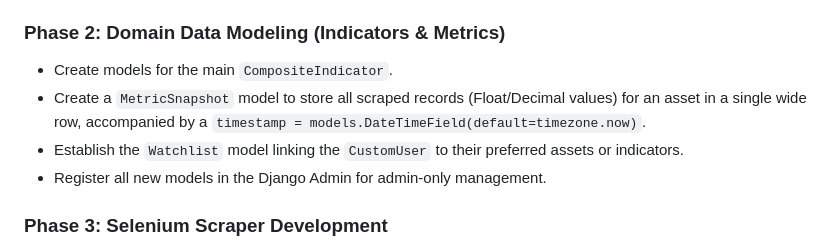
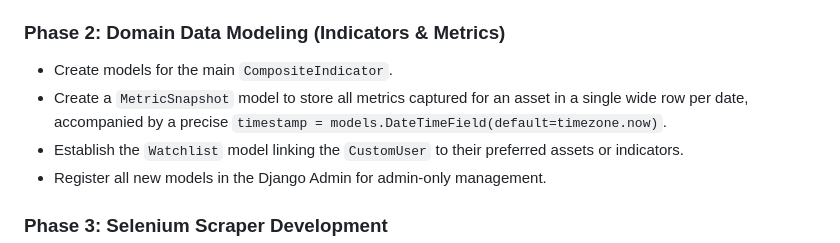
Before and after one commit to zaymuel/invest-shin-indicator, a Markdown page: docs/IMPLEMENTATION_PLAN.md, the part around the change. Rendered like a GitHub page.

```diff
--- a/docs/IMPLEMENTATION_PLAN.md
+++ b/docs/IMPLEMENTATION_PLAN.md
@@ -67,7 +67,7 @@ reits:
 ### Phase 2: Domain Data Modeling (Indicators & Metrics)
 
 - Create models for the main `CompositeIndicator`.
-- Create a `MetricSnapshot` model to store all scraped records (Float/Decimal values) for an asset in a single wide row, accompanied by a `timestamp = models.DateTimeField(default=timezone.now)`.
+- Create a `MetricSnapshot` model to store all metrics captured for an asset in a single wide row per date, accompanied by a precise `timestamp = models.DateTimeField(default=timezone.now)`.
 - Establish the `Watchlist` model linking the `CustomUser` to their preferred assets or indicators.
 - Register all new models in the Django Admin for admin-only management.
 
```
